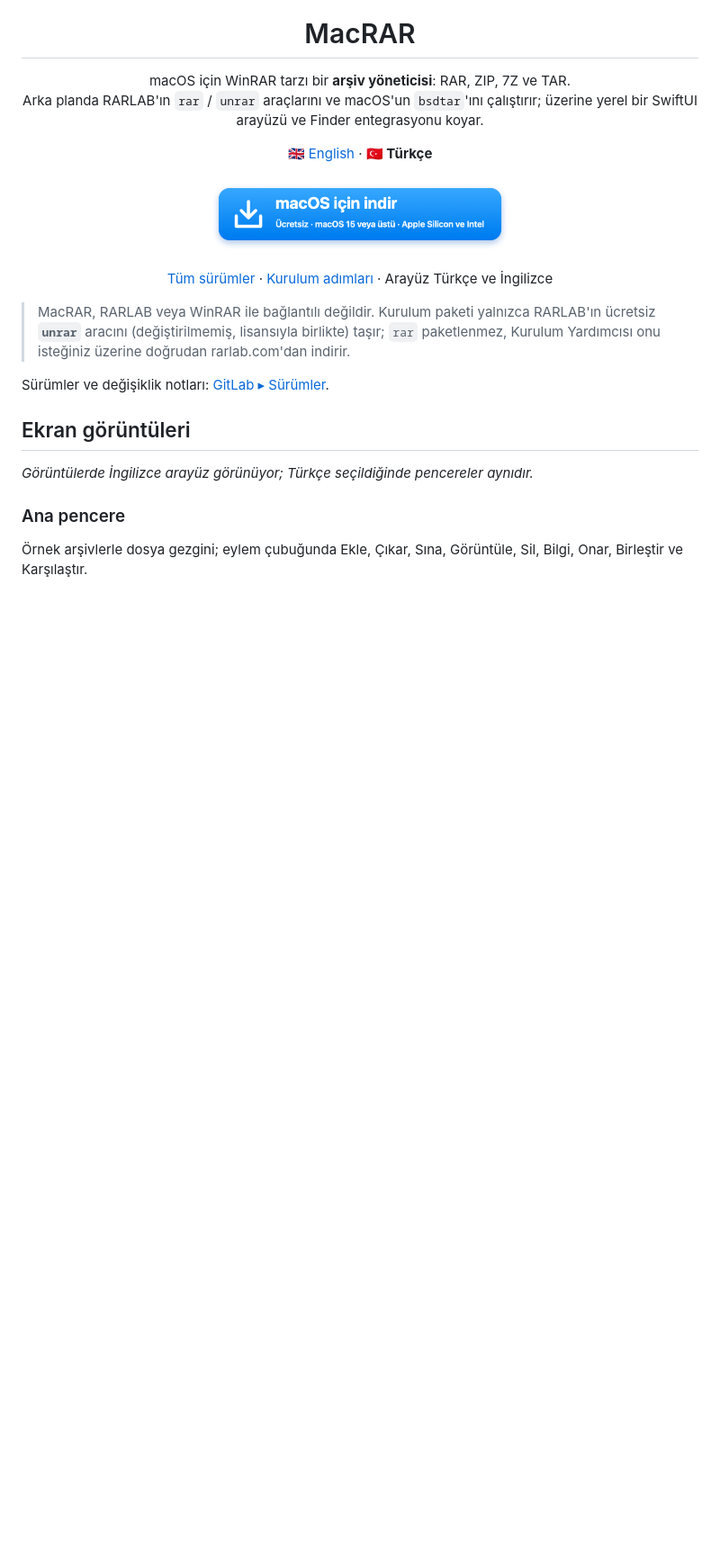
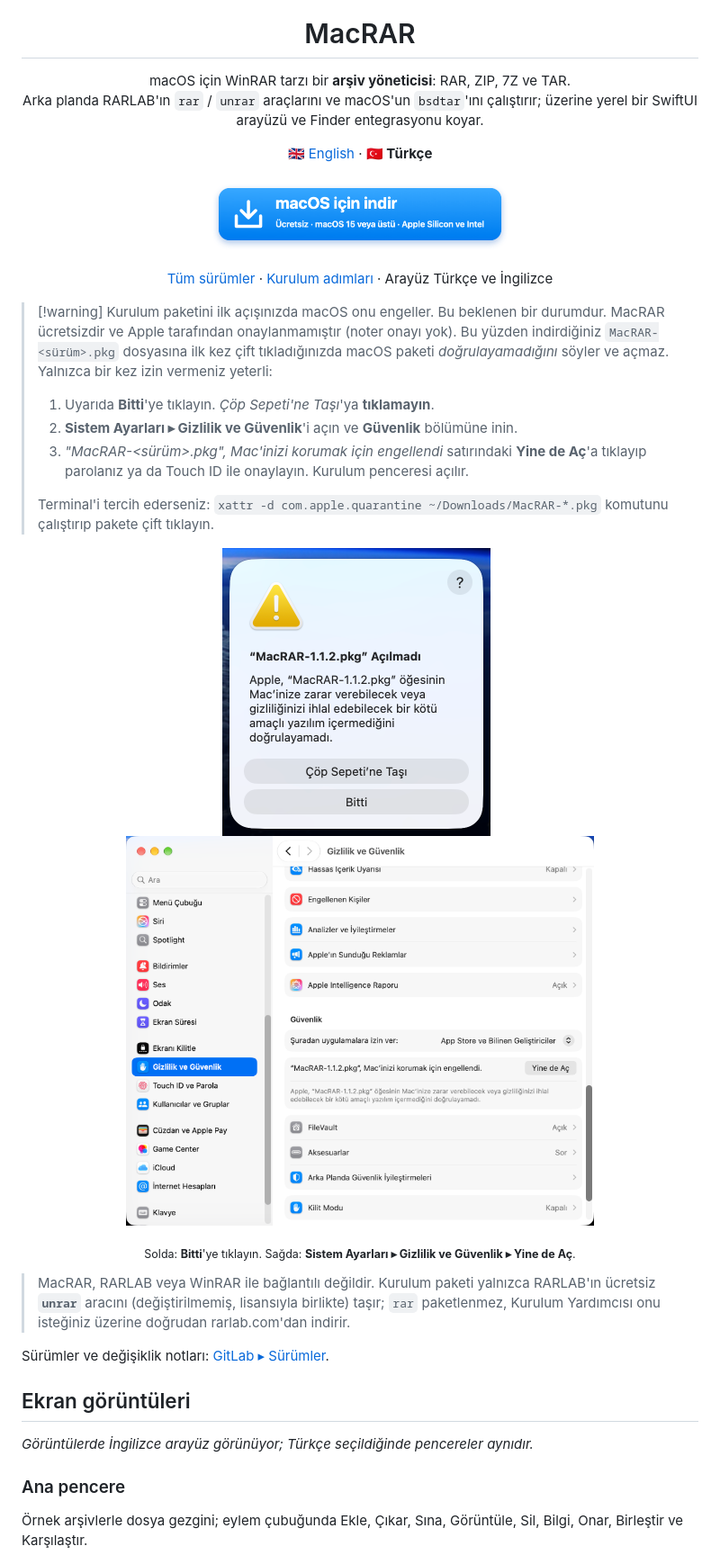
Before and after one commit to macfreeware/MacRAR, a Markdown page: README.tr.md, the part around one of its changes. Shown at 90% size. Drawn GitHub-style; pictures changed too: docs/screenshots/gatekeeper-open-anyway.png (added), docs/screenshots/gatekeeper-warning.png (added); blank space fills up the shorter version.

Commit message:
README: kurulum paketinin ilk açılışta engellenmesi için ekran görüntülü uyarı
Co-Authored-By: Claude Opus 5.5 <noreply@anthropic.com>

```diff
--- a/README.tr.md
+++ b/README.tr.md
@@ -20,6 +20,22 @@
 <p align="center">
   <a href="https://gitlab.com/freeware2/macrar/-/releases">Tüm sürümler</a> · <a href="#kurulum">Kurulum adımları</a> · Arayüz Türkçe ve İngilizce
 </p>
+
+> [!warning] Kurulum paketini ilk açışınızda macOS onu engeller. Bu beklenen bir durumdur.
+> MacRAR ücretsizdir ve Apple tarafından onaylanmamıştır (noter onayı yok). Bu yüzden indirdiğiniz `MacRAR-<sürüm>.pkg` dosyasına ilk kez çift tıkladığınızda macOS paketi *doğrulayamadığını* söyler ve açmaz. Yalnızca bir kez izin vermeniz yeterli:
+>
+> 1. Uyarıda **Bitti**'ye tıklayın. *Çöp Sepeti'ne Taşı*'ya **tıklamayın**.
+> 2. **Sistem Ayarları ▸ Gizlilik ve Güvenlik**'i açın ve **Güvenlik** bölümüne inin.
+> 3. *"MacRAR-&lt;sürüm&gt;.pkg", Mac'inizi korumak için engellendi* satırındaki **Yine de Aç**'a tıklayıp parolanız ya da Touch ID ile onaylayın. Kurulum penceresi açılır.
+>
+> Terminal'i tercih ederseniz: `xattr -d com.apple.quarantine ~/Downloads/MacRAR-*.pkg` komutunu çalıştırıp pakete çift tıklayın.
+
+<p align="center">
+  <img src="docs/screenshots/gatekeeper-warning.png" width="298" alt="macOS uyarısı: paket açılmadı. Bitti'ye tıklayın.">
+  &nbsp;
+  <img src="docs/screenshots/gatekeeper-open-anyway.png" width="520" alt="Sistem Ayarları, Gizlilik ve Güvenlik: Yine de Aç">
+</p>
+<p align="center"><sub>Solda: <b>Bitti</b>'ye tıklayın. Sağda: <b>Sistem Ayarları ▸ Gizlilik ve Güvenlik ▸ Yine de Aç</b>.</sub></p>
 
 > MacRAR, RARLAB veya WinRAR ile bağlantılı değildir. Kurulum paketi yalnızca RARLAB'ın ücretsiz **`unrar`** aracını (değiştirilmemiş, lisansıyla birlikte) taşır;
 > `rar` paketlenmez, Kurulum Yardımcısı onu isteğiniz üzerine doğrudan rarlab.com'dan indirir.
```
Also changed, not shown: other parts of README.tr.md (+2 -2 lines), README.md (+18 -2 lines).
